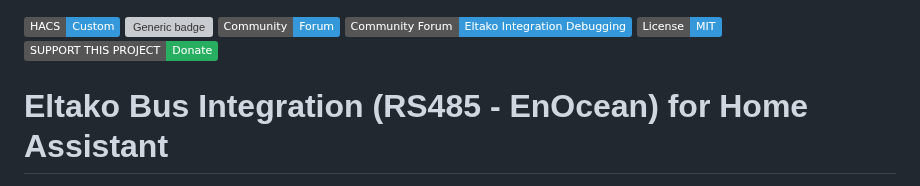
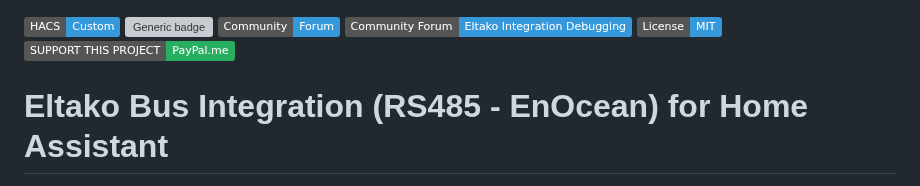
Before and after one commit to grimmpp/home-assistant-eltako, a Markdown page: README.md, the part around the change. GitHub-like rendering; badges without logos; grey boxes are pictures that could not be loaded.

Commit message:
link adjusted

```diff
--- a/README.md
+++ b/README.md
@@ -3,7 +3,7 @@
 [![Generic badge](https://img.shields.io/badge/Community-Forum-3498db.svg)](https://community.home-assistant.io/)
 [![Generic badge](https://img.shields.io/badge/Community_Forum-Eltako_Integration_Debugging-3498db.svg)](https://community.home-assistant.io/t/eltako-baureihe-14-rs485-enocean-debugging/49712)
 [![Generic badge](https://img.shields.io/badge/License-MIT-3498db.svg)](/LICENSE)
-[![Generic badge](https://img.shields.io/badge/SUPPORT_THIS_PROJECT-Donate-27ae60.svg)](https://buymeacoffee.com/grimmpp)
+[![Generic badge](https://img.shields.io/badge/SUPPORT_THIS_PROJECT-PayPal.me-27ae60.svg)](paypal.me/grimmpp)
 
 # Eltako Bus Integration (RS485 - EnOcean) for Home Assistant
 
```
